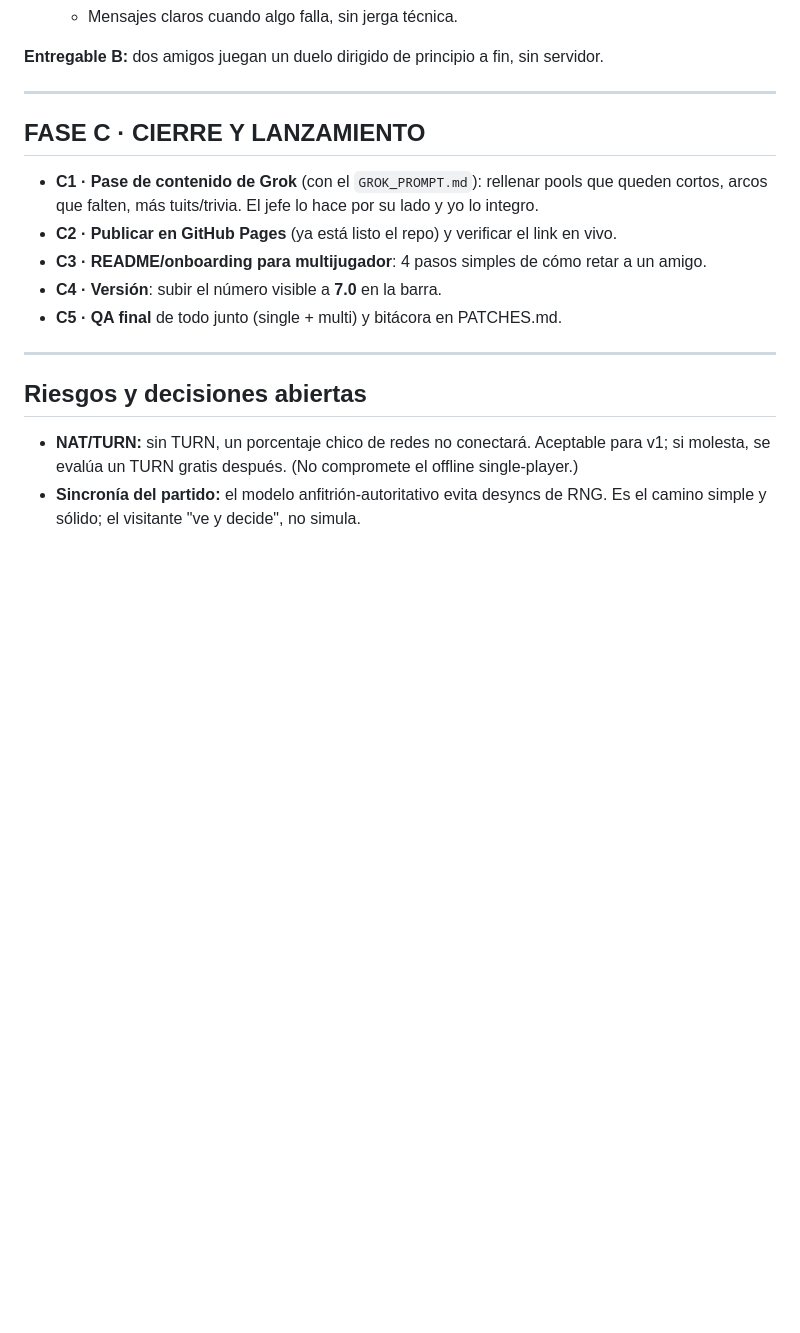
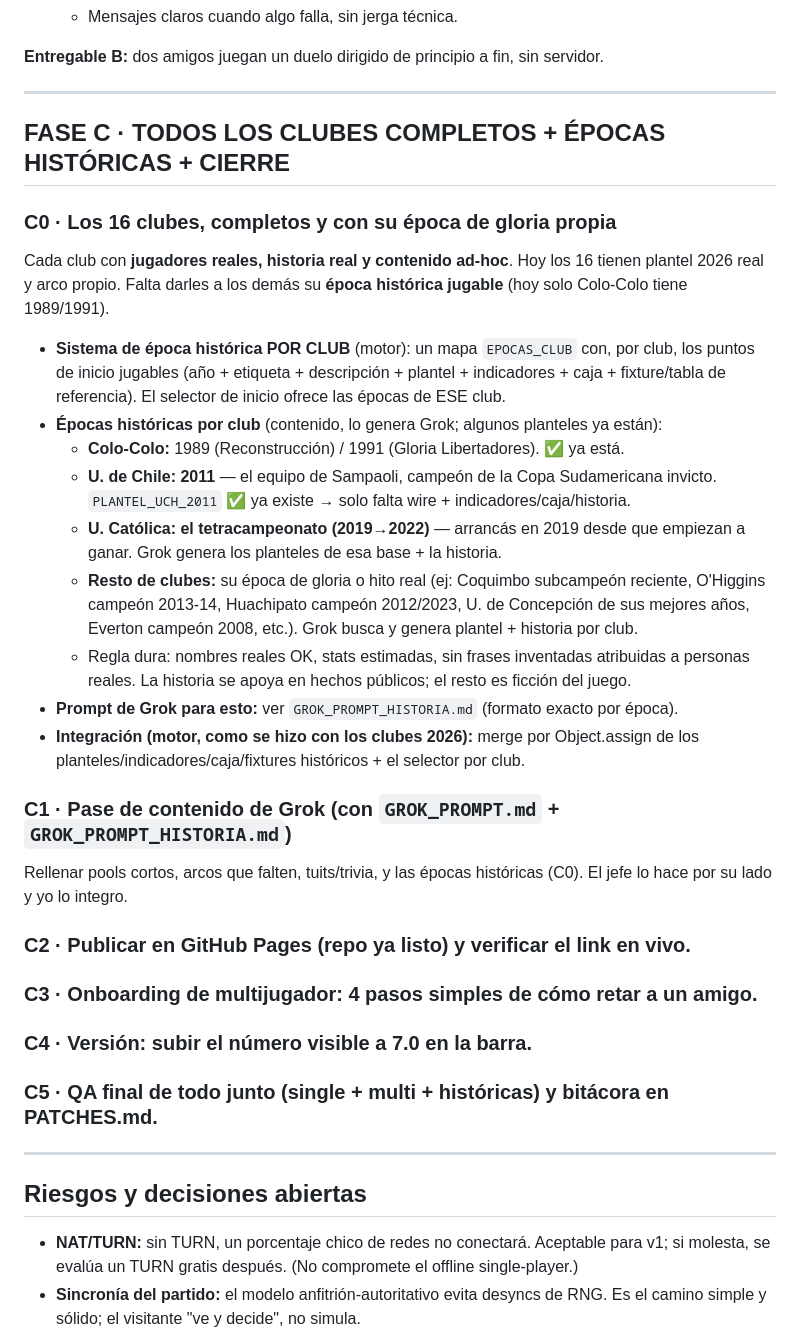
Before and after one commit to Nekrooslkkk/Futbolini, a Markdown page: PLAN_7.00.md, the part around the change. Rendered like a GitHub page; blank space fills up the shorter version.

Commit message:
7.00: expandir FASE C (epocas historicas por club) + GROK_PROMPT_HISTORIA.md
Co-Authored-By: Claude Opus 4.8 <noreply@anthropic.com>

```diff
--- a/PLAN_7.00.md
+++ b/PLAN_7.00.md
@@ -95,14 +95,39 @@ Barrido final para que la primera impresión sea impecable.
 
 ---
 
-## FASE C · CIERRE Y LANZAMIENTO
+## FASE C · TODOS LOS CLUBES COMPLETOS + ÉPOCAS HISTÓRICAS + CIERRE
 
-- **C1 · Pase de contenido de Grok** (con el `GROK_PROMPT.md`): rellenar pools que queden
-  cortos, arcos que falten, más tuits/trivia. El jefe lo hace por su lado y yo lo integro.
-- **C2 · Publicar en GitHub Pages** (ya está listo el repo) y verificar el link en vivo.
-- **C3 · README/onboarding para multijugador**: 4 pasos simples de cómo retar a un amigo.
-- **C4 · Versión**: subir el número visible a **7.0** en la barra.
-- **C5 · QA final** de todo junto (single + multi) y bitácora en PATCHES.md.
+### C0 · Los 16 clubes, completos y con su época de gloria propia
+Cada club con **jugadores reales, historia real y contenido ad-hoc**. Hoy los 16 tienen
+plantel 2026 real y arco propio. Falta darles a los demás su **época histórica jugable**
+(hoy solo Colo-Colo tiene 1989/1991).
+
+- **Sistema de época histórica POR CLUB** (motor): un mapa `EPOCAS_CLUB` con, por club,
+  los puntos de inicio jugables (año + etiqueta + descripción + plantel + indicadores +
+  caja + fixture/tabla de referencia). El selector de inicio ofrece las épocas de ESE club.
+- **Épocas históricas por club** (contenido, lo genera Grok; algunos planteles ya están):
+  - **Colo-Colo:** 1989 (Reconstrucción) / 1991 (Gloria Libertadores). ✅ ya está.
+  - **U. de Chile:** **2011** — el equipo de Sampaoli, campeón de la Copa Sudamericana
+    invicto. `PLANTEL_UCH_2011` ✅ ya existe → solo falta wire + indicadores/caja/historia.
+  - **U. Católica:** **el tetracampeonato (2019→2022)** — arrancás en 2019 desde que
+    empiezan a ganar. Grok genera los planteles de esa base + la historia.
+  - **Resto de clubes:** su época de gloria o hito real (ej: Coquimbo subcampeón reciente,
+    O'Higgins campeón 2013-14, Huachipato campeón 2012/2023, U. de Concepción de sus mejores
+    años, Everton campeón 2008, etc.). Grok busca y genera plantel + historia por club.
+  - Regla dura: nombres reales OK, stats estimadas, sin frases inventadas atribuidas a
+    personas reales. La historia se apoya en hechos públicos; el resto es ficción del juego.
+- **Prompt de Grok para esto:** ver `GROK_PROMPT_HISTORIA.md` (formato exacto por época).
+- **Integración (motor, como se hizo con los clubes 2026):** merge por Object.assign de los
+  planteles/indicadores/caja/fixtures históricos + el selector por club.
+
+### C1 · Pase de contenido de Grok (con `GROK_PROMPT.md` + `GROK_PROMPT_HISTORIA.md`)
+Rellenar pools cortos, arcos que falten, tuits/trivia, y las épocas históricas (C0).
+El jefe lo hace por su lado y yo lo integro.
+
+### C2 · Publicar en GitHub Pages (repo ya listo) y verificar el link en vivo.
+### C3 · Onboarding de multijugador: 4 pasos simples de cómo retar a un amigo.
+### C4 · Versión: subir el número visible a **7.0** en la barra.
+### C5 · QA final de todo junto (single + multi + históricas) y bitácora en PATCHES.md.
 
 ---
 
```
Also changed, not shown: GROK_PROMPT_HISTORIA.md (added, +62 -0 lines).
